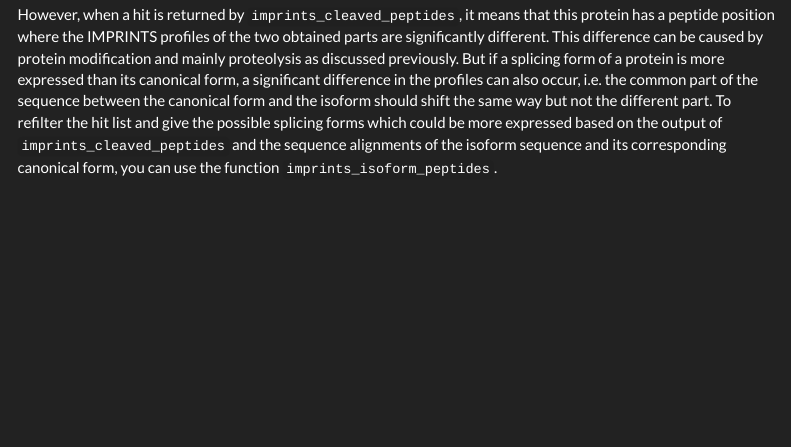
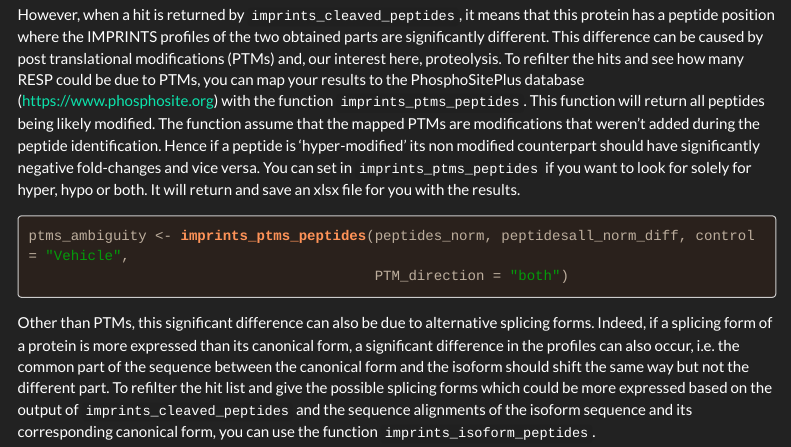
Before and after one commit to mgerault/IMPRINTS.CETSA.app, an R Markdown document (inst/doc/IMPRINTS.CETSA.app_doc.Rmd): the page in a window 1100 px wide, from 13260 px down. The pictures show the output file inst/doc/IMPRINTS.CETSA.app_doc.html that the author committed with the source, opened offline; menus at the side of the page are left out; long lines of code are wrapped.

Commit message:
Add files via upload

````diff
--- a/inst/doc/IMPRINTS.CETSA.app_doc.Rmd
+++ b/inst/doc/IMPRINTS.CETSA.app_doc.Rmd
@@ -594,7 +594,15 @@ imprints_barplotting_categorize_peptides(peptides_norm, potential_cleaved_cat,
                                          color = "red")
 ```
 
-However, when a hit is returned by `imprints_cleaved_peptides`, it means that this protein has a peptide position where the IMPRINTS profiles of the two obtained parts are significantly different. This difference can be caused by protein modification and mainly proteolysis as discussed previously. But if a splicing form of a protein is more expressed than its canonical form, a significant difference in the profiles can also occur, i.e. the common part of the sequence between the canonical form and the isoform should shift the same way but not the different part. To refilter the hit list and give the possible splicing forms which could be more expressed based on the output of `imprints_cleaved_peptides` and the sequence alignments of the isoform sequence and its corresponding canonical form, you can use the function `imprints_isoform_peptides`.
+However, when a hit is returned by `imprints_cleaved_peptides`, it means that this protein has a peptide position where the IMPRINTS profiles of the two obtained parts are significantly different. This difference can be caused by post translational modifications (PTMs) and, our interest here, proteolysis. To refilter the hits and see how many RESP could be due to PTMs, you can map your results to the PhosphoSitePlus database (https://www.phosphosite.org) with the function `imprints_ptms_peptides`. This function will return all peptides being likely modified. The function assume that the mapped PTMs are modifications that weren't added during the peptide identification. Hence if a peptide is 'hyper-modified' its non modified counterpart should have significantly negative fold-changes and vice versa. You can set in `imprints_ptms_peptides` if you want to look for solely for hyper, hypo or both.
+It will return and save an xlsx file for you with the results.
+
+```{r, eval=FALSE}
+ptms_ambiguity <- imprints_ptms_peptides(peptides_norm, peptidesall_norm_diff, control = "Vehicle",
+                                         PTM_direction = "both")
+```
+
+Other than PTMs, this significant difference can also be due to alternative splicing forms. Indeed, if a splicing form of a protein is more expressed than its canonical form, a significant difference in the profiles can also occur, i.e. the common part of the sequence between the canonical form and the isoform should shift the same way but not the different part. To refilter the hit list and give the possible splicing forms which could be more expressed based on the output of `imprints_cleaved_peptides` and the sequence alignments of the isoform sequence and its corresponding canonical form, you can use the function `imprints_isoform_peptides`.
 
 ```{r, eval=FALSE}
 isoform_ambiguity <- imprints_isoform_peptides(peptides_norm, peptidesall_norm_diff,
````
Also changed, not shown: inst/doc/IMPRINTS.CETSA.app_doc.R (+4 -0 lines), inst/doc/IMPRINTS.CETSA.app_doc.html.
